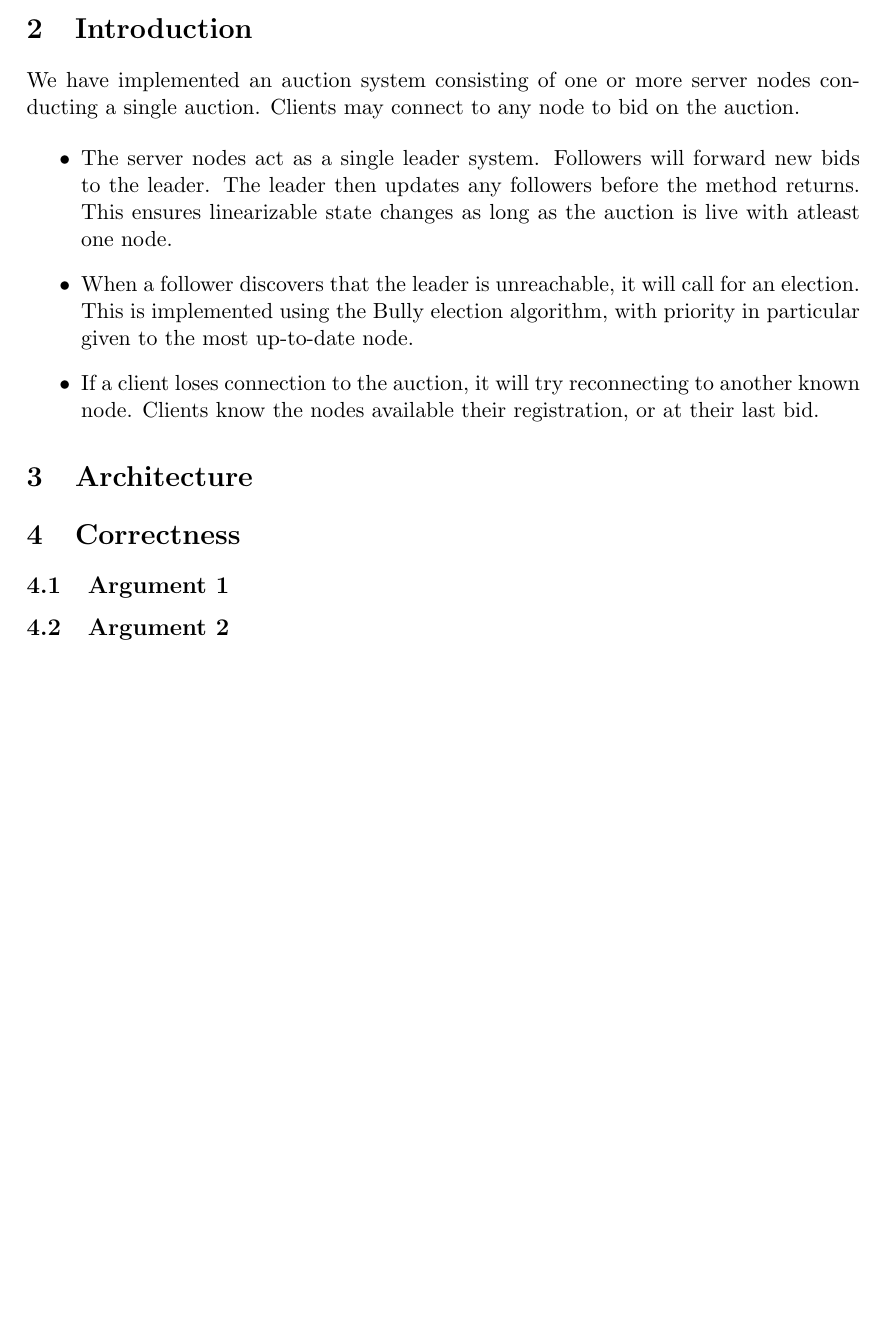
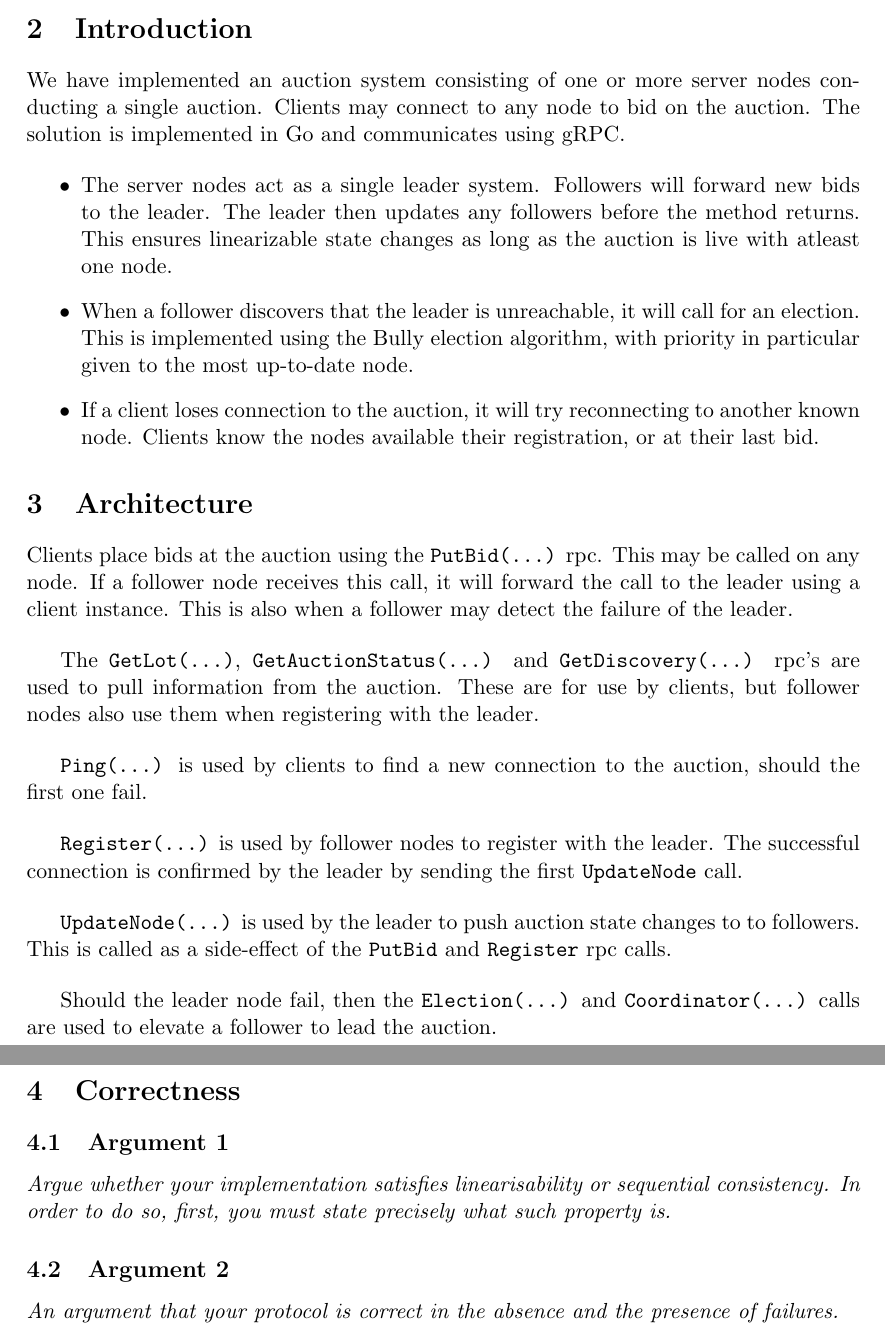
Before and after one commit to NewNorthStar/BSDISYS1KU-Assignment-Five, a LaTeX document (docs/written-part-hand-in-05.tex): part of page 2 of 2 before the commit and two parts of pages 2 and 3 of 3 after it, the two joined at a grey line, cut so that both start at the same text, the shorter picture padded with empty space. Compiled offline with pdfLaTeX.

Commit message:
Arguments prepared.

```diff
--- a/docs/written-part-hand-in-05.tex
+++ b/docs/written-part-hand-in-05.tex
@@ -46,7 +46,7 @@ https://github.com/NewNorthStar/BSDISYS1KU-Assignment-Five
 
 \section{Introduction}
 
-We have implemented an auction system consisting of one or more server nodes conducting a single auction. Clients may connect to any node to bid on the auction.
+We have implemented an auction system consisting of one or more server nodes conducting a single auction. Clients may connect to any node to bid on the auction. The solution is implemented in Go and communicates using gRPC.
 
 \begin{itemize}
     \item The server nodes act as a single leader system. Followers will forward new bids to the leader. The leader then updates any followers before the method returns. This ensures linearizable state changes as long as the auction is live with atleast one node.
@@ -56,10 +56,38 @@ We have implemented an auction system consisting of one or more server nodes con
 
 \section{Architecture}
 
+Clients place bids at the auction using the \texttt{PutBid(...)} rpc. This may be called on any node. If a follower node receives this call, it will forward the call to the leader using a client instance. This is also when a follower may detect the failure of the leader.
+
+\bigbreak
+
+The \texttt{GetLot(...)}, \texttt{GetAuctionStatus(...)} and \texttt{GetDiscovery(...)} rpc's are used to pull information from the auction. These are for use by clients, but follower nodes also use them when registering with the leader.
+
+\bigbreak
+
+\texttt{Ping(...)} is used by clients to find a new connection to the auction, should the first one fail.
+
+\bigbreak
+
+\texttt{Register(...)} is used by follower nodes to register with the leader. The successful connection is confirmed by the leader by sending the first \texttt{UpdateNode} call.
+
+\bigbreak
+
+\texttt{UpdateNode(...)} is used by the leader to push auction state changes to to followers. This is called as a side-effect of the \texttt{PutBid} and \texttt{Register} rpc calls.
+
+\bigbreak
+
+Should the leader node fail, then the \texttt{Election(...)} and \texttt{Coordinator(...)} calls are used to elevate a follower to lead the auction.
+
+\pagebreak
+
 \section{Correctness}
 
 \subsection{Argument 1}
 
+\textit{Argue whether your implementation satisfies linearisability or sequential consistency. In order to do so, first, you must state precisely what such property is.}
+
 \subsection{Argument 2}
 
+\textit{An argument that your protocol is correct in the absence and the presence of failures.}
+
 \end{document}
```
Also changed, not shown: assignment-description.md (+1 -1 lines), docs/written-part-hand-in-05.pdf.
